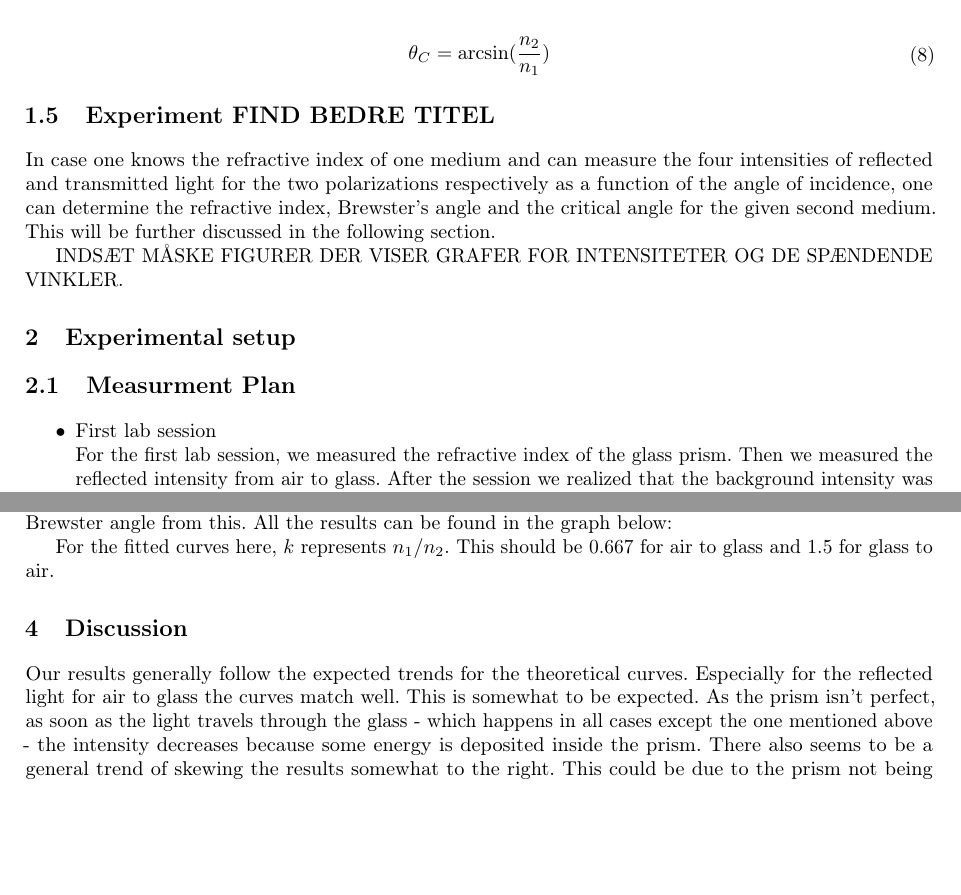
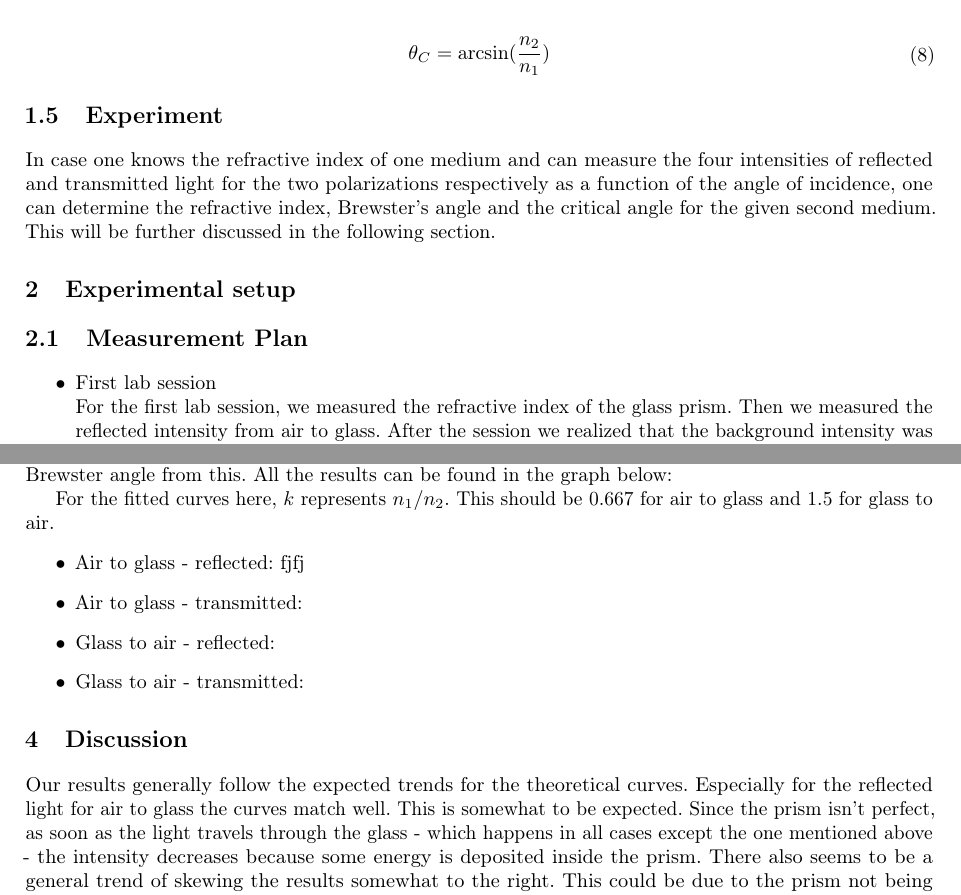
Before and after one commit to AsMoeBoe/eksperimentel-fysik, a LaTeX thesis (Rapport.tex): two parts of pages 2 and 4 of 5, joined at a grey line, cut so that both start at the same text, the shorter picture padded with empty space. Compiled offline with pdfLaTeX.

Commit message:
Ændring under resultater

```diff
--- a/Rapport.tex
+++ b/Rapport.tex
@@ -97,14 +95,12 @@ When light transitions from a medium of higher refractive index to one of lower
 \end{split}
 \end{equation}
 
-\section{Experiment FIND BEDRE TITEL}
+\section{Experiment}
 In case one knows the refractive index of one medium and can measure the four intensities of reflected and transmitted light for the two polarizations respectively as a function of the angle of incidence, one can determine the refractive index, Brewster's angle and the critical angle for the given second medium. This will be further discussed in the following section.
-
-INDSÆT MÅSKE FIGURER DER VISER GRAFER FOR INTENSITETER OG DE SPÆNDENDE VINKLER.
 
 \chapter{Experimental setup}
 
-\section{Measurment Plan}
+\section{Measurement Plan}
 \begin{itemize}
 \item First lab session \\
 For the first lab session, we measured the refractive index of the glass prism.
@@ -167,9 +163,18 @@ We have also fitted the theoretical curves to our measured curves, and found the
 \end{figure}
 
 For the fitted curves here, $k$ represents $n_1/n_2$. This should be $0.667$ for air to glass and $1.5$ for glass to air.
+\begin{itemize}
+\item Air to glass - reflected:
+fjfj
+\item Air to glass - transmitted:
+\item Glass to air - reflected:
+\item Glass to air - transmitted:
+\end{itemize}
+
+
 
 \chapter{Discussion}
-Our results generally follow the expected trends for the theoretical curves. Especially for the reflected light for air to glass the curves match well. This is somewhat to be expected. As the prism isn't perfect, as soon as the light travels through the glass -
+Our results generally follow the expected trends for the theoretical curves. Especially for the reflected light for air to glass the curves match well. This is somewhat to be expected. Since the prism isn't perfect, as soon as the light travels through the glass -
 which happens in all cases except the one mentioned above - the intensity decreases because some energy is deposited inside the prism. There also seems to be a general trend of skewing the results somewhat to the right. This could be due to the prism not being perfectly
 centered, which would result in exactly this behaviour. Another source of errors is the fact that the laser was not a perfect pinprick. This was especially obvious for the transmitted beams, which were horizontally stretched.
 This also results in a lower intensity than expected, as the laser deposited some of its energy beside the detector.
```
Also changed, not shown: Rapport.tex (2 more changed lines).
